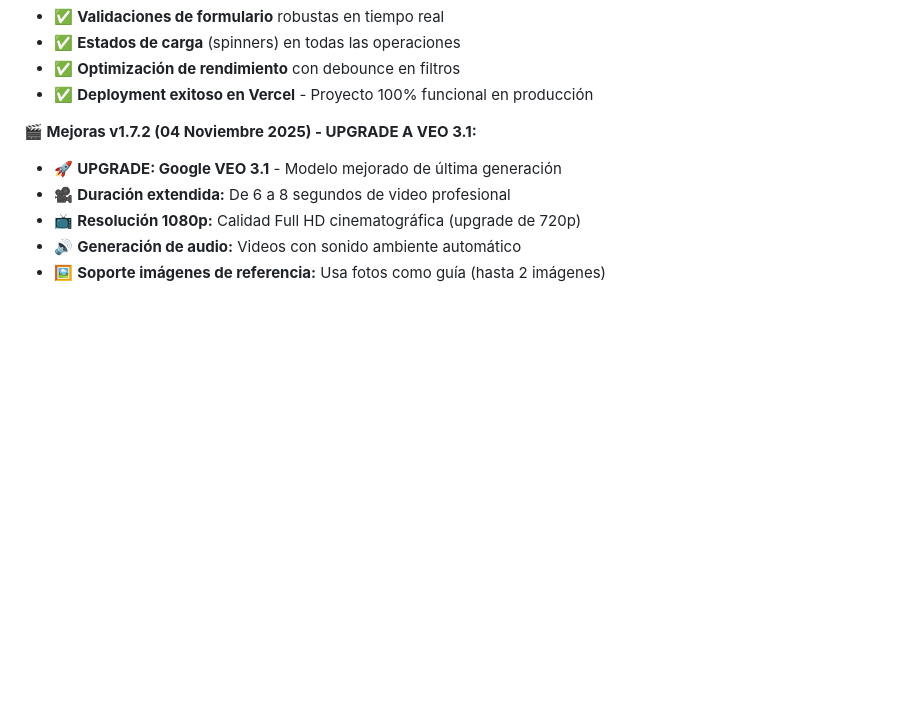
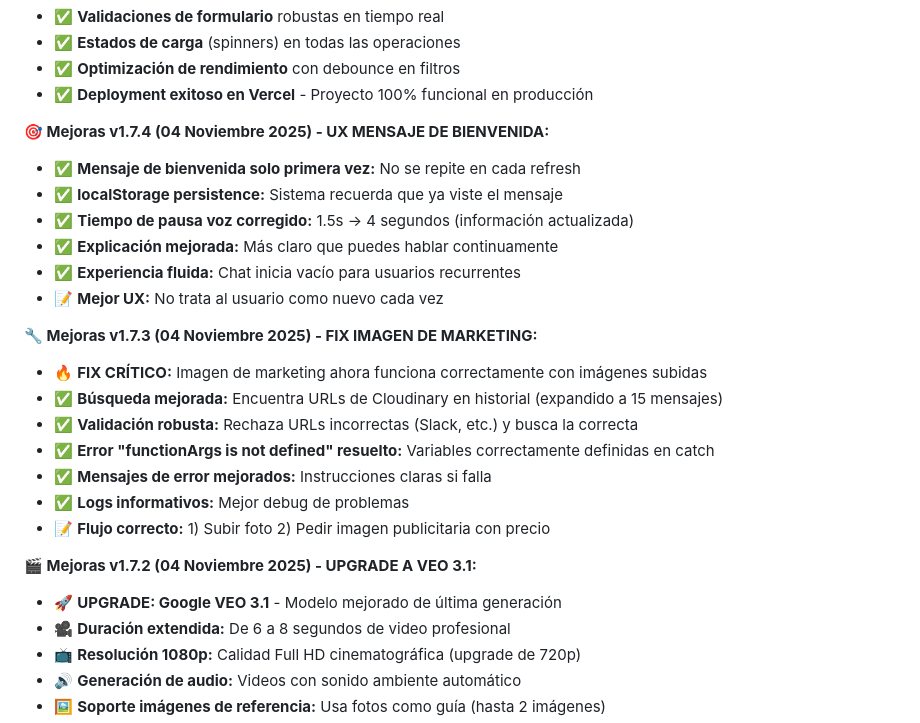
Before and after one commit to Samuelwoody/domus-ia, a Markdown page: README.md, the part around the change. Drawn GitHub-style; blank space fills up the shorter version.

```diff
--- a/README.md
+++ b/README.md
@@ -39,6 +39,23 @@
 - ✅ **Estados de carga** (spinners) en todas las operaciones
 - ✅ **Optimización de rendimiento** con debounce en filtros
 - ✅ **Deployment exitoso en Vercel** - Proyecto 100% funcional en producción
+
+**🎯 Mejoras v1.7.4 (04 Noviembre 2025) - UX MENSAJE DE BIENVENIDA:**
+- ✅ **Mensaje de bienvenida solo primera vez:** No se repite en cada refresh
+- ✅ **localStorage persistence:** Sistema recuerda que ya viste el mensaje
+- ✅ **Tiempo de pausa voz corregido:** 1.5s → 4 segundos (información actualizada)
+- ✅ **Explicación mejorada:** Más claro que puedes hablar continuamente
+- ✅ **Experiencia fluida:** Chat inicia vacío para usuarios recurrentes
+- 📝 **Mejor UX:** No trata al usuario como nuevo cada vez
+
+**🔧 Mejoras v1.7.3 (04 Noviembre 2025) - FIX IMAGEN DE MARKETING:**
+- 🔥 **FIX CRÍTICO:** Imagen de marketing ahora funciona correctamente con imágenes subidas
+- ✅ **Búsqueda mejorada:** Encuentra URLs de Cloudinary en historial (expandido a 15 mensajes)
+- ✅ **Validación robusta:** Rechaza URLs incorrectas (Slack, etc.) y busca la correcta
+- ✅ **Error "functionArgs is not defined" resuelto:** Variables correctamente definidas en catch
+- ✅ **Mensajes de error mejorados:** Instrucciones claras si falla
+- ✅ **Logs informativos:** Mejor debug de problemas
+- 📝 **Flujo correcto:** 1) Subir foto 2) Pedir imagen publicitaria con precio
 
 **🎬 Mejoras v1.7.2 (04 Noviembre 2025) - UPGRADE A VEO 3.1:**
 - 🚀 **UPGRADE: Google VEO 3.1** - Modelo mejorado de última generación
```
